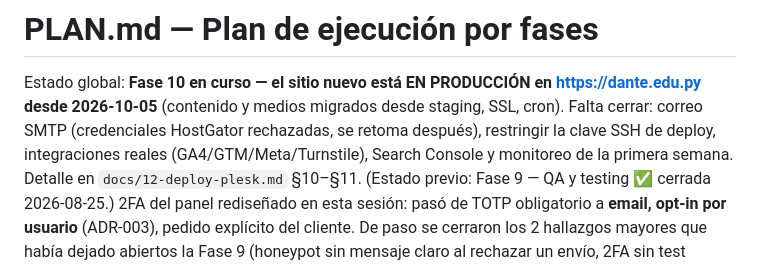
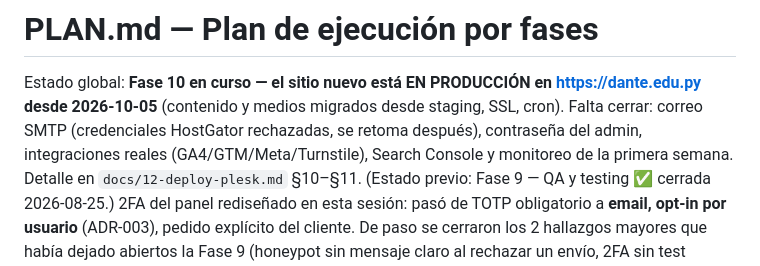
Before and after one commit to Leonshy/Dante-Web-Institucional, a Markdown page: PLAN.md, the part around the change. Drawn GitHub-style.

```diff
--- a/PLAN.md
+++ b/PLAN.md
@@ -2,8 +2,8 @@
 
 Estado global: **Fase 10 en curso — el sitio nuevo está EN PRODUCCIÓN en https://dante.edu.py
 desde 2026-10-05** (contenido y medios migrados desde staging, SSL, cron). Falta cerrar:
-correo SMTP (credenciales HostGator rechazadas, se retoma después), restringir la clave SSH de
-deploy, integraciones reales (GA4/GTM/Meta/Turnstile), Search Console y monitoreo de la
+correo SMTP (credenciales HostGator rechazadas, se retoma después), contraseña del admin,
+integraciones reales (GA4/GTM/Meta/Turnstile), Search Console y monitoreo de la
 primera semana. Detalle en `docs/12-deploy-plesk.md` §10–§11.
 (Estado previo: Fase 9 — QA y testing ✅ cerrada 2026-08-25.)
 2FA del panel rediseñado en esta sesión: pasó de TOTP obligatorio a **email, opt-in por
```
Also changed, not shown: docs/12-deploy-plesk.md (+14 -5 lines).
